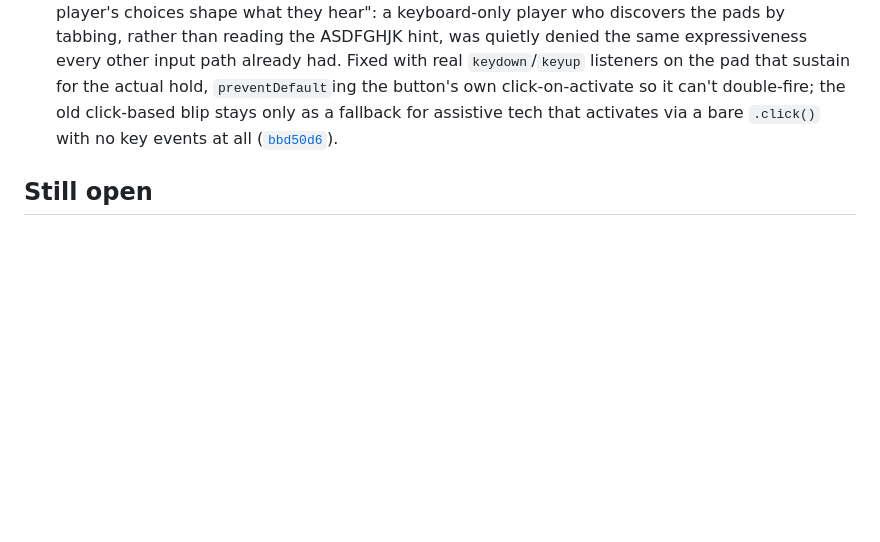
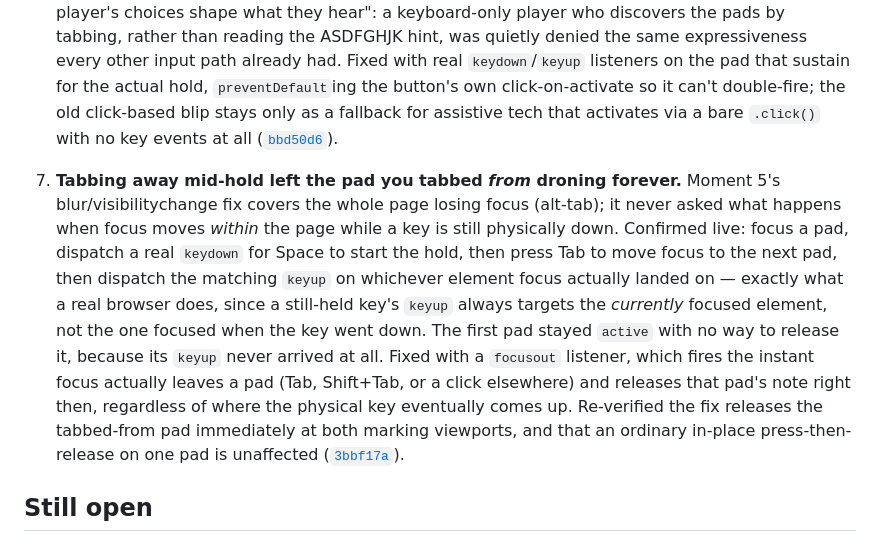
Before and after one commit to comp4020-agentic-coding-studio/comp4020-crit4-baishi, a Markdown page: PROCESS.md, the part around the change. GitHub-like rendering; blank space fills up the shorter version.

Commit message:
PROCESS.md: cite the focusout-mid-hold stuck-note fix

```diff
--- a/PROCESS.md
+++ b/PROCESS.md
@@ -157,6 +157,24 @@ og:image size
    activates via a bare `.click()` with no key events at all
    ([`bbd50d6`](https://github.com/comp4020-agentic-coding-studio/comp4020-crit4-baishi/commit/bbd50d6)).
 
+7. **Tabbing away mid-hold left the pad you tabbed *from* droning forever.**
+   Moment 5's blur/visibilitychange fix covers the whole page losing focus
+   (alt-tab); it never asked what happens when focus moves *within* the
+   page while a key is still physically down. Confirmed live: focus a pad,
+   dispatch a real `keydown` for Space to start the hold, then press Tab to
+   move focus to the next pad, then dispatch the matching `keyup` on
+   whichever element focus actually landed on — exactly what a real browser
+   does, since a still-held key's `keyup` always targets the *currently*
+   focused element, not the one focused when the key went down. The first
+   pad stayed `active` with no way to release it, because its `keyup` never
+   arrived at all. Fixed with a `focusout` listener, which fires the instant
+   focus actually leaves a pad (Tab, Shift+Tab, or a click elsewhere) and
+   releases that pad's note right then, regardless of where the physical key
+   eventually comes up. Re-verified the fix releases the tabbed-from pad
+   immediately at both marking viewports, and that an ordinary in-place
+   press-then-release on one pad is unaffected
+   ([`3bbf17a`](https://github.com/comp4020-agentic-coding-studio/comp4020-crit4-baishi/commit/3bbf17a)).
+
 ## Still open
 
 Whether eight pads over one octave-and-change is the right range, or whether
```
